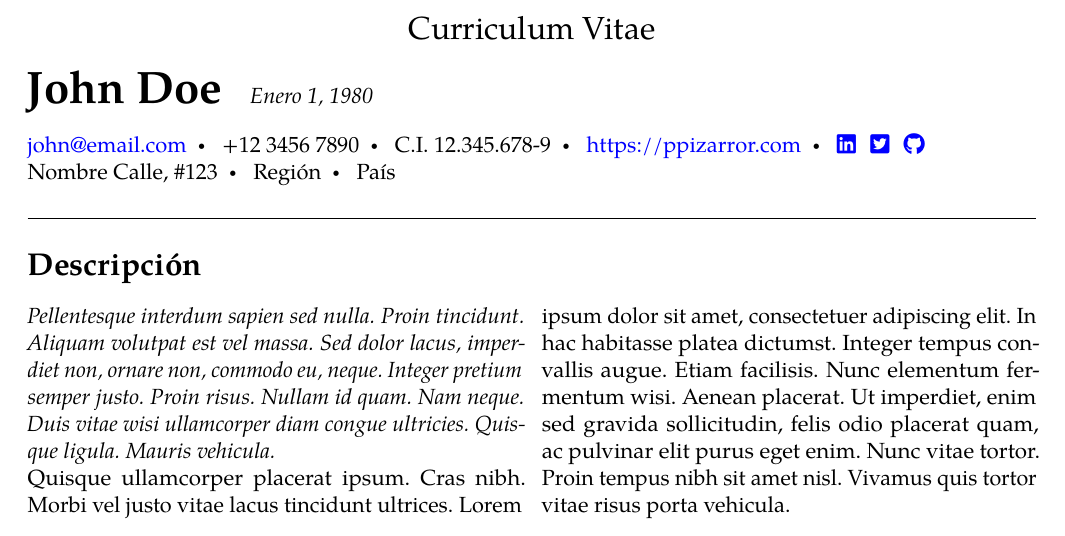
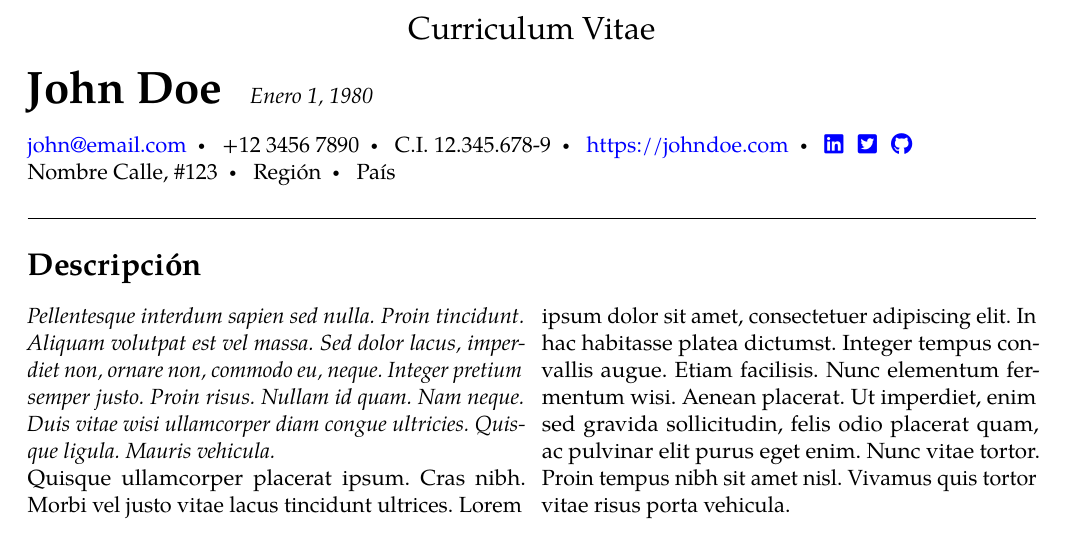
Before and after one commit to Template-Latex/Professional-CV, a LaTeX CV (cv.tex): part of page 1 of 2, cut so that both start at the same text. Compiled offline with pdfLaTeX; a missing font is replaced by an installed copy or a similar font; a LaTeX package or settings file that is missing is left out.

Commit message:
Cambia link header ejemplo

```diff
--- a/cv.tex
+++ b/cv.tex
@@ -34,7 +34,7 @@
 \addheadermail{\correoautor}
 \addheadertext{\telefonoautor}
 \addheadertext{C.I. \ciautor}
-\addheaderlink{https://ppizarror.com}
+\addheaderlink{https://johndoe.com}
 \addheaderlink[linkedin]{https://linkedin.com/john.doe} % latex.ppizarror.com/icons
 \addheaderlink[twitter-square]{https://twitter.com/john.doe}
 \addheaderlink[github]{https://github.com/ppizarror}
```
Also changed, not shown: cv.tex (2 more changed lines).
